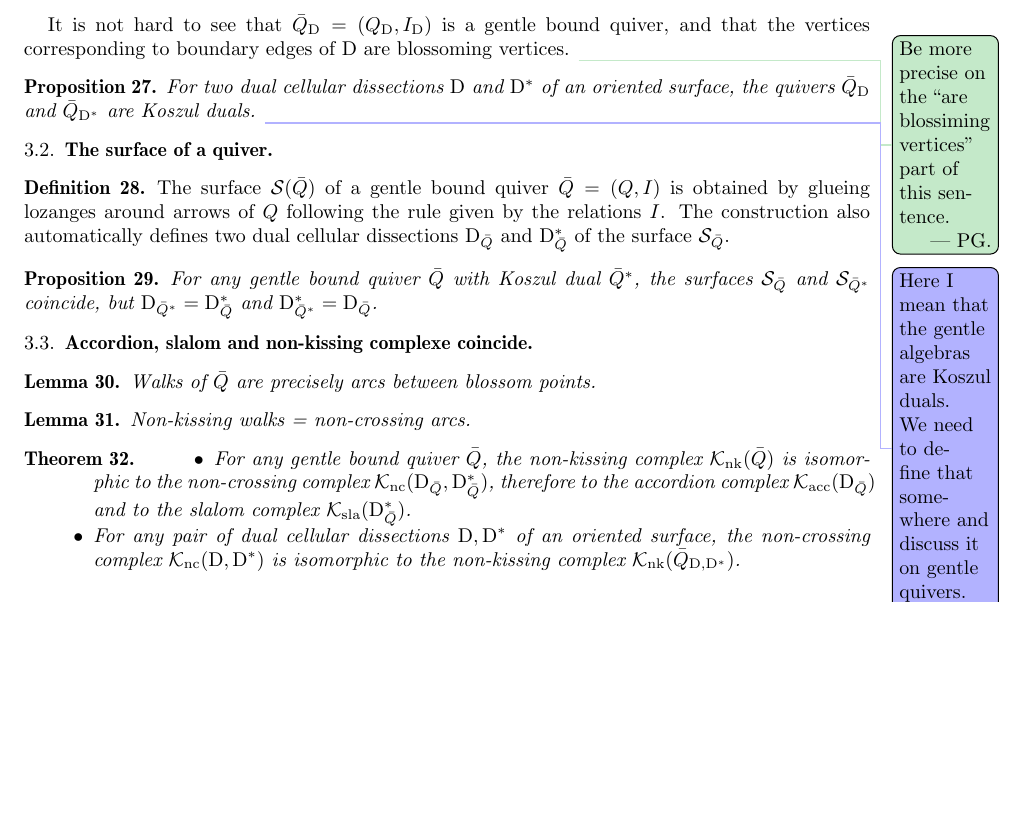
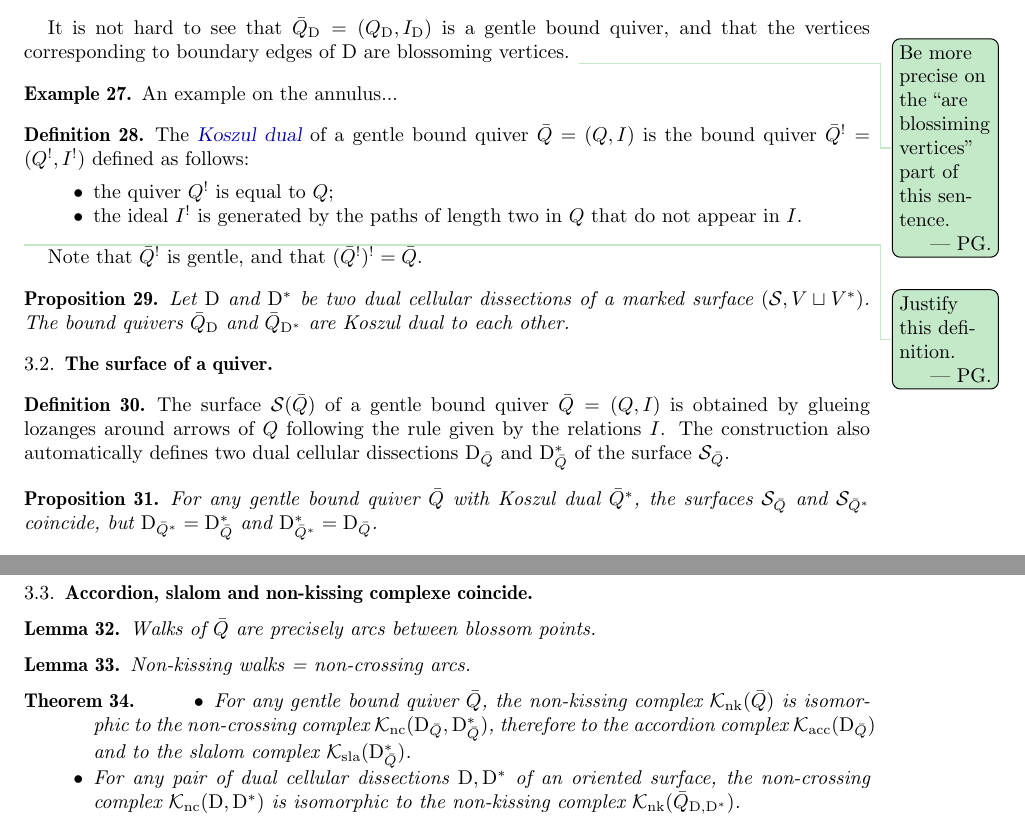
Before and after one commit to vpilaud/accordionComplexSurfaces, a LaTeX paper (draft/accordionComplexSurfaces.tex): part of page 5 of 6 before the commit and two parts of pages 5 and 6 of 6 after it, the two joined at a grey line, cut so that both start at the same text, the shorter picture padded with empty space. Compiled offline with pdfLaTeX.

Commit message:
Definition of Koszul dual.

```diff
--- a/draft/accordionComplexSurfaces.tex
+++ b/draft/accordionComplexSurfaces.tex
@@ -212,6 +212,7 @@
 \newcommandx{\tTC}[1][1=\bar Q]{\mathcal{K}^{\textrm{s$\tau$-tilt}}(#1)} % tau-tilting complex
 \newcommand{\rep}{\operatorname{{\rm rep}}}
 \newcommand{\proj}{\operatorname{{\rm proj}}}
+\newcommand{\koszul}{^!} % duality
 
 %% formating the part command
 %\makeatletter
@@ -606,10 +607,26 @@ It is not hard to see that~$\bar Q_{\dissection} = (Q_{\dissection}, I_{\dissect
 and that the vertices corresponding to boundary edges of~$\dissection$ are blossoming vertices.
 \pierreguy{Be more precise on the ``are blossiming vertices'' part of this sentence.}
 
+\begin{example}
+ An example on the annulus...
+\end{example}
+
+
+\begin{definition}
+\label{defi:koszulDual}
+The \defn{Koszul dual} of a gentle bound quiver~$\bar Q = (Q,I)$ is the bound quiver~$\bar Q\koszul = (Q\koszul, I\koszul)$ defined as follows:
+\begin{itemize}
+ \item the quiver~$Q\koszul$ is equal to~$Q$;
+ \item the ideal~$I\koszul$ is generated by the paths of length two in~$Q$ that do not appear in~$I$.
+\end{itemize}
+\end{definition}
+\pierreguy{Justify this definition.}
+Note that~$\bar Q\koszul$ is gentle, and that~$(\bar Q\koszul)\koszul = \bar Q$.
+
 \begin{proposition}
 \label{prop:dualityKoszul1}
-For two dual cellular dissections~$\dissection$ and~$\dissection\dual$ of an oriented surface, the quivers~$\bar Q_{\dissection}$ and~$\bar Q_{\dissection\dual}$ are Koszul duals.
-\vincent{Here I mean that the gentle algebras are Koszul duals. We need to define that somewhere and discuss it on gentle quivers.}
+Let~$\dissection$ and~$\dissection\dual$ be two dual cellular dissections of a marked surface~$(\surface, V\sqcup V\dual)$.
+The bound quivers~$\bar Q_{\dissection}$ and~$\bar Q_{\dissection\dual}$ are Koszul dual to each other.
 \end{proposition}
 
 
```
